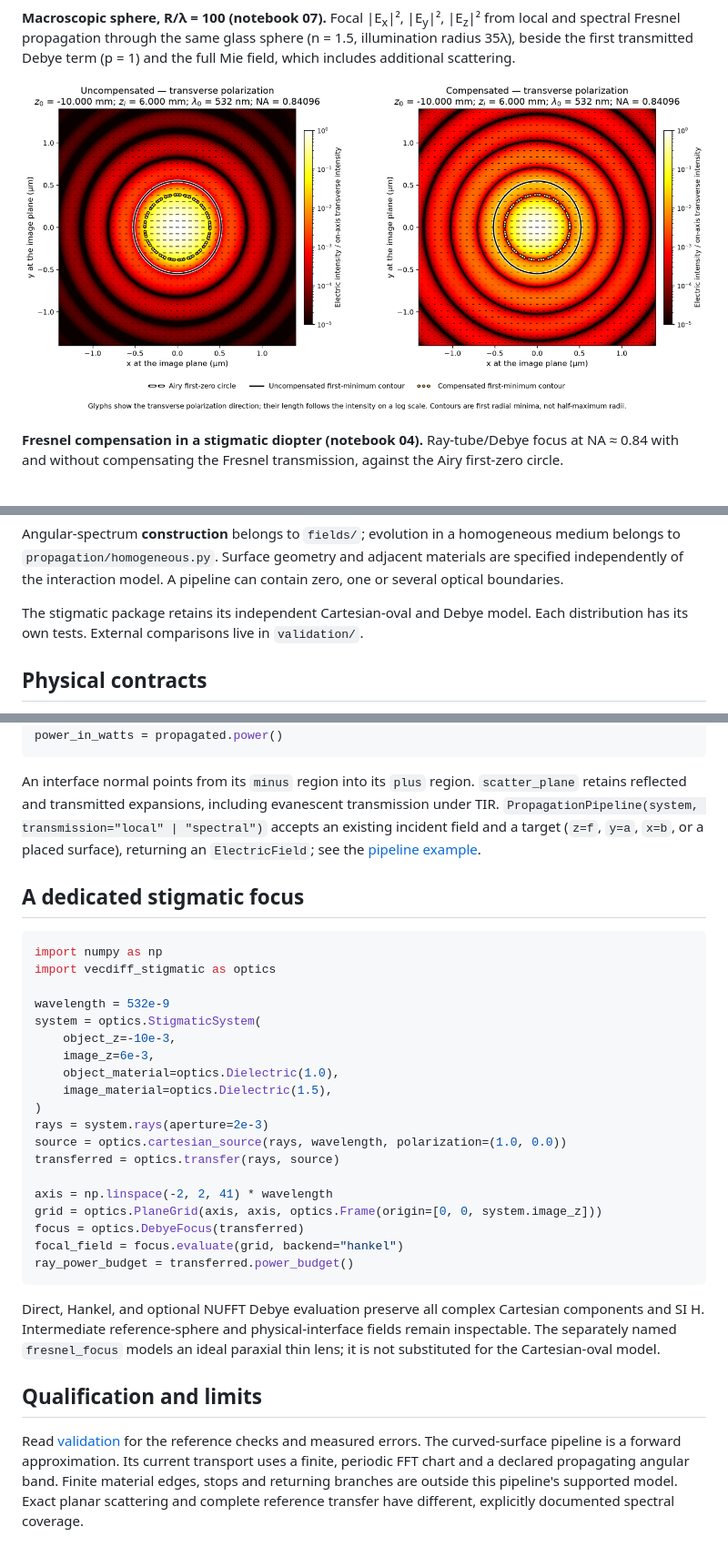
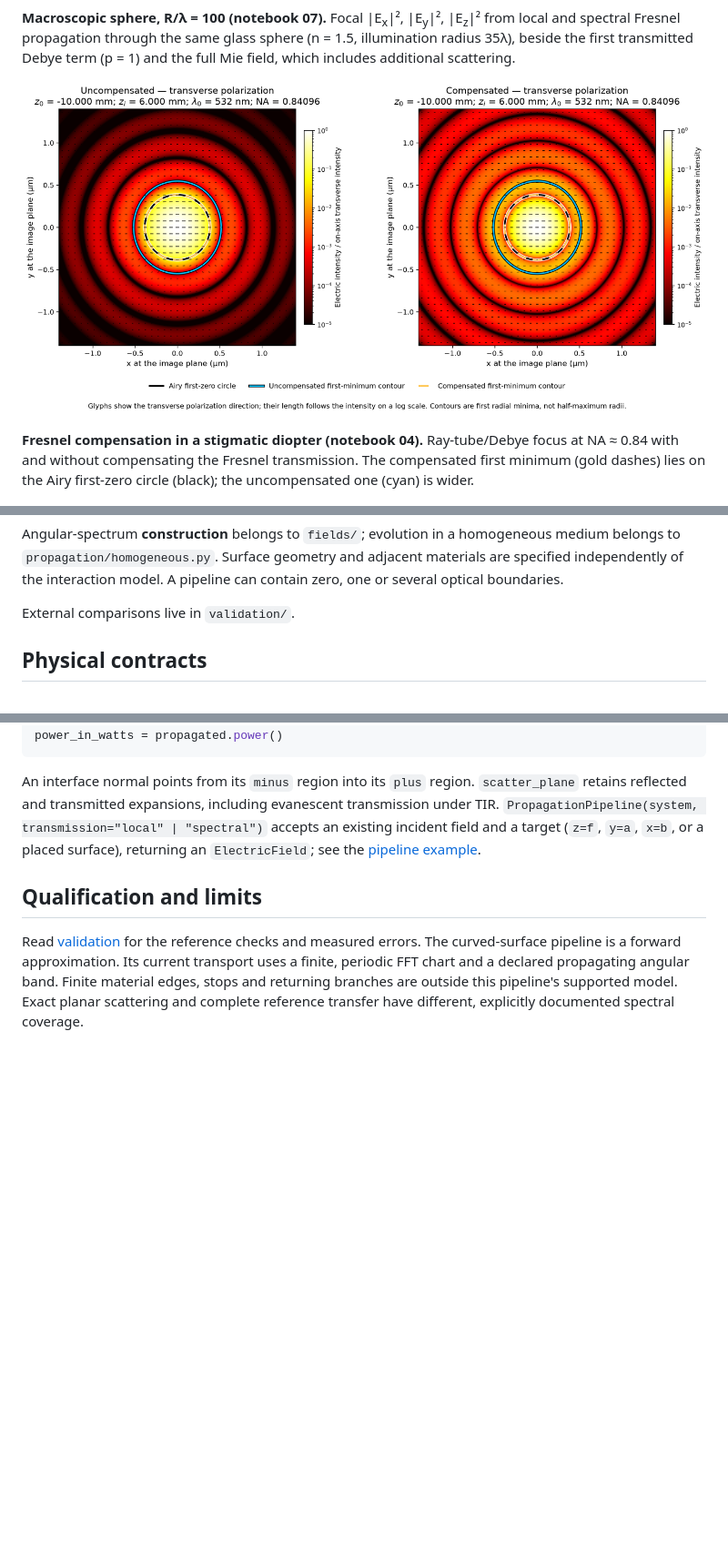
Before and after one commit to blancusjh/vecdiff, a Markdown page: README.md, 3 parts joined by grey strips. Shown: that part at 91% size. Rendered like a GitHub page; pictures changed too: docs/assets/diopter_fresnel_compensation.png; blank space fills up the shorter version.

Commit message:
README: quiver focal-field animations first, no two-library framing; notebook 04: dashed compensated contour on the Airy circle

````diff
--- a/README.md
+++ b/README.md
@@ -53,7 +49,8 @@ additional scattering.
 </p>
 
 **Fresnel compensation in a stigmatic diopter (notebook 04).** Ray-tube/Debye focus at NA ≈ 0.84 with
-and without compensating the Fresnel transmission, against the Airy first-zero circle.
+and without compensating the Fresnel transmission. The compensated first minimum (gold dashes) lies on
+the Airy first-zero circle (black); the uncompensated one (cyan) is wider.
 
 <p align="center">
   <img src="docs/assets/aperture_diffraction.png" alt="Diffraction by a slit, two slits and a circular hole at three distances" width="760">
@@ -130,8 +122,7 @@ homogeneous medium belongs to `propagation/homogeneous.py`. Surface geometry
 and adjacent materials are specified independently of the interaction model.
 A pipeline can contain zero, one or several optical boundaries.
 
-The stigmatic package retains its independent Cartesian-oval and Debye model.
-Each distribution has its own tests. External comparisons live in `validation/`.
+External comparisons live in `validation/`.
 
 ## Physical contracts
 
@@ -166,32 +157,6 @@ power_in_watts = propagated.power()
 
 An interface normal points from its `minus` region into its `plus` region. `scatter_plane` retains reflected and transmitted expansions, including evanescent transmission under TIR. `PropagationPipeline(system, transmission="local" | "spectral")` accepts an existing incident field and a target (`z=f`, `y=a`, `x=b`, or a placed surface), returning an `ElectricField`; see the [pipeline example](general/examples/propagation_pipeline.py).
 
-## A dedicated stigmatic focus
-
-```python
-import numpy as np
-import vecdiff_stigmatic as optics
-
-wavelength = 532e-9
-system = optics.StigmaticSystem(
-    object_z=-10e-3,
-    image_z=6e-3,
-    object_material=optics.Dielectric(1.0),
-    image_material=optics.Dielectric(1.5),
-)
-rays = system.rays(aperture=2e-3)
-source = optics.cartesian_source(rays, wavelength, polarization=(1.0, 0.0))
-transferred = optics.transfer(rays, source)
-
-axis = np.linspace(-2, 2, 41) * wavelength
-grid = optics.PlaneGrid(axis, axis, optics.Frame(origin=[0, 0, system.image_z]))
-focus = optics.DebyeFocus(transferred)
-focal_field = focus.evaluate(grid, backend="hankel")
-ray_power_budget = transferred.power_budget()
-```
-
-Direct, Hankel, and optional NUFFT Debye evaluation preserve all complex Cartesian components and SI H. Intermediate reference-sphere and physical-interface fields remain inspectable. The separately named `fresnel_focus` models an ideal paraxial thin lens; it is not substituted for the Cartesian-oval model.
-
 ## Qualification and limits
 
 Read [validation](docs/VALIDATION.md) for the reference checks and measured
````
Also changed, not shown: other parts of README.md (+13 -22 lines), 3 other files.
